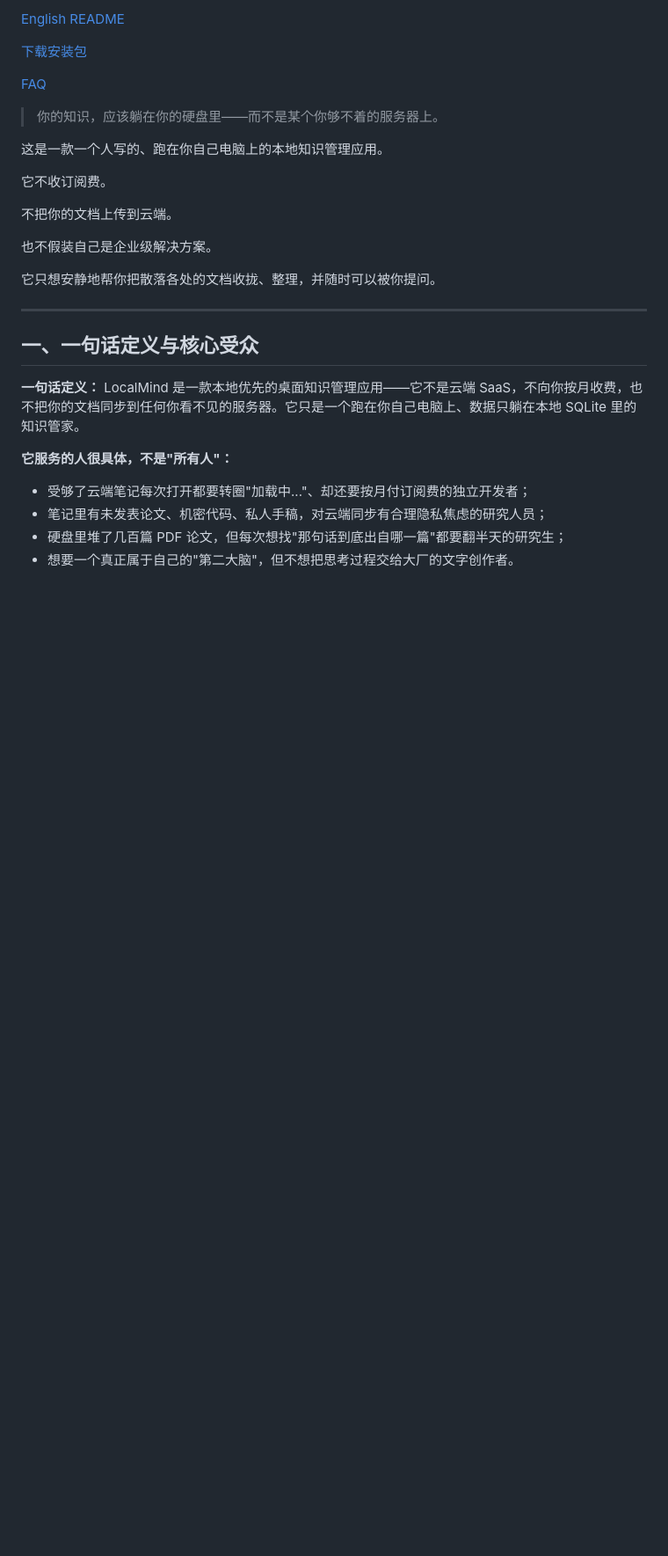
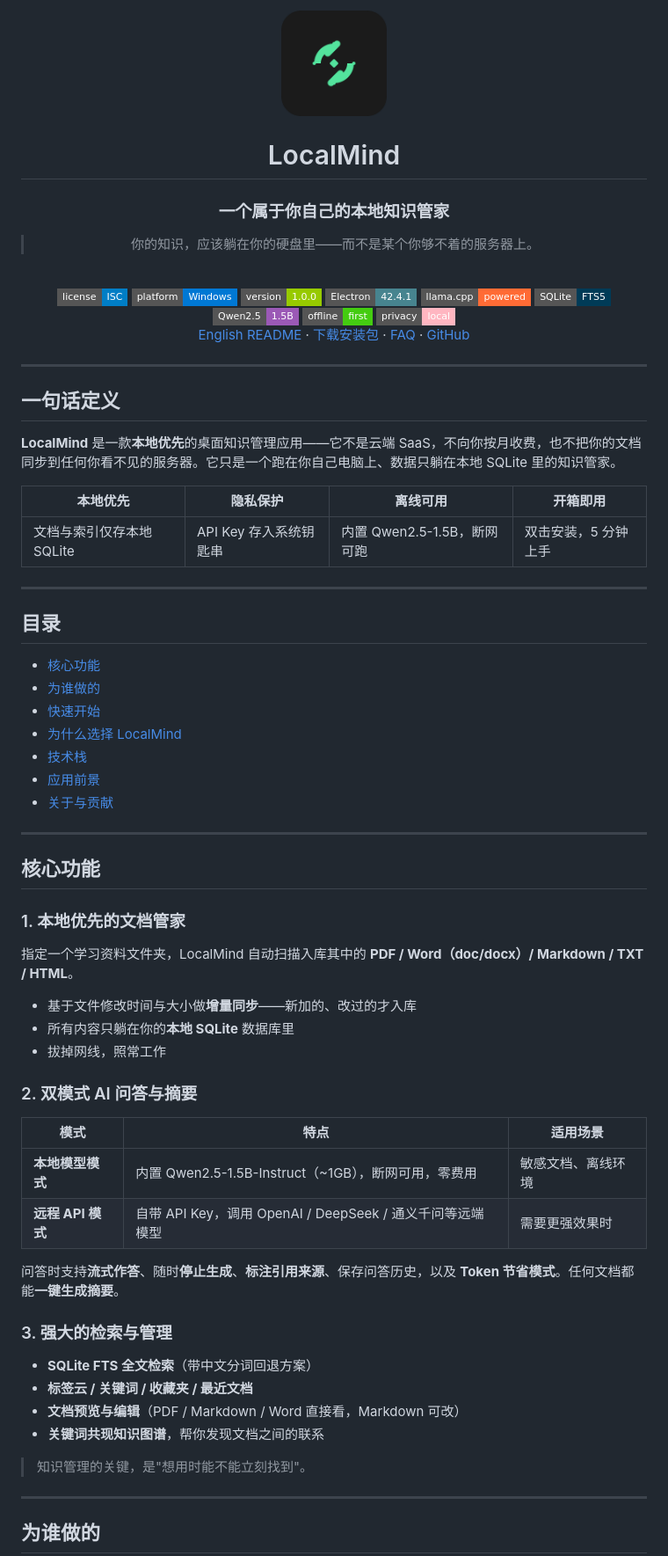
Before and after one commit to YUN2023c/LocalMind, a Markdown page: README.md, the part around one of its changes. Shown at 88% size. Drawn GitHub-style; badges without logos; blank space fills up the shorter version.

Commit message:
Update README.md
Signed-off-by: YUN2023c <ls071208@163.com>

```diff
--- a/README.md
+++ b/README.md
@@ -1,36 +2,83 @@
 
+<img src="https://raw.githubusercontent.com/YUN2023c/LocalMind/main/logo/ai-logo-256x256.png" width="120" alt="LocalMind Logo"/>
 
+# LocalMind
 
-[English README](https://github.com/YUN2023c/LocalMind/blob/main/README-en.md)
-
-
-[下载安装包](https://github.com/YUN2023c/LocalMind/tags)
-
-
-
-[FAQ](https://github.com/YUN2023c/LocalMind/blob/main/FAQ.md)
+### 一个属于你自己的本地知识管家
 
 > 你的知识，应该躺在你的硬盘里——而不是某个你够不着的服务器上。
 
-这是一款一个人写的、跑在你自己电脑上的本地知识管理应用。
+<br/>
 
-它不收订阅费。
+<img src="https://img.shields.io/badge/license-ISC-blue?style=flat-square" alt="License"/>
+<img src="https://img.shields.io/badge/platform-Windows-0078d4?style=flat-square&logo=windows&logoColor=white" alt="Platform"/>
+<img src="https://img.shields.io/badge/version-1.0.0-green?style=flat-square" alt="Version"/>
+<img src="https://img.shields.io/badge/Electron-42.4.1-47848F?style=flat-square&logo=electron&logoColor=white" alt="Electron"/>
+<img src="https://img.shields.io/badge/llama.cpp-powered-FF6B35?style=flat-square" alt="llama.cpp"/>
+<img src="https://img.shields.io/badge/SQLite-FTS5-003B57?style=flat-square&logo=sqlite&logoColor=white" alt="SQLite"/>
+<img src="https://img.shields.io/badge/Qwen2.5-1.5B-9B59B6?style=flat-square" alt="Qwen"/>
+<img src="https://img.shields.io/badge/offline-first-success?style=flat-square" alt="Offline"/>
+<img src="https://img.shields.io/badge/privacy-local-FFB6C1?style=flat-square" alt="Privacy"/>
 
-不把你的文档上传到云端。
+<br/>
 
-也不假装自己是企业级解决方案。
+[English README](README-en.md) · [下载安装包](https://github.com/YUN2023c/LocalMind/tags) · [FAQ](FAQ.md) · [GitHub](https://github.com/YUN2023c/LocalMind)
 
-它只想安静地帮你把散落各处的文档收拢、整理，并随时可以被你提问。
+</div>
 
-***
+---
 
-## 一、一句话定义与核心受众
+## 一句话定义
 
-**一句话定义：** LocalMind 是一款本地优先的桌面知识管理应用——它不是云端 SaaS，不向你按月收费，也不把你的文档同步到任何你看不见的服务器。它只是一个跑在你自己电脑上、数据只躺在本地 SQLite 里的知识管家。
+**LocalMind** 是一款**本地优先**的桌面知识管理应用——它不是云端 SaaS，不向你按月收费，也不把你的文档同步到任何你看不见的服务器。它只是一个跑在你自己电脑上、数据只躺在本地 SQLite 里的知识管家。
 
-**它服务的人很具体，不是"所有人"：**
+| 本地优先 | 隐私保护 | 离线可用 | 开箱即用 |
+| --- | --- | --- | --- |
+| 文档与索引仅存本地 SQLite | API Key 存入系统钥匙串 | 内置 Qwen2.5-1.5B，断网可跑 | 双击安装，5 分钟上手 |
 
-- 受够了云端笔记每次打开都要转圈"加载中..."、却还要按月付订阅费的独立开发者；
-- 笔记里有未发表论文、机密代码、私人手稿，对云端同步有合理隐私焦虑的研究人员；
-- 硬盘里堆了几百篇 PDF 论文，但每次想找"那句话到底出自哪一篇"都要翻半天的研究生；
-- 想要一个真正属于自己的"第二大脑"，但不想把思考过程交给大厂的文字创作者。
+---
+
+## 目录
+
+- [核心功能](#核心功能)
+- [为谁做的](#为谁做的)
+- [快速开始](#快速开始)
+- [为什么选择 LocalMind](#为什么选择-localmind)
+- [技术栈](#技术栈)
+- [应用前景](#应用前景)
+- [关于与贡献](#关于与贡献)
+
+---
+
+## 核心功能
+
+### 1. 本地优先的文档管家
+
+指定一个学习资料文件夹，LocalMind 自动扫描入库其中的 **PDF / Word（doc/docx）/ Markdown / TXT / HTML**。
+
+- 基于文件修改时间与大小做**增量同步**——新加的、改过的才入库
+- 所有内容只躺在你的**本地 SQLite** 数据库里
+- 拔掉网线，照常工作
+
+### 2. 双模式 AI 问答与摘要
+
+| 模式 | 特点 | 适用场景 |
+| --- | --- | --- |
+| **本地模型模式** | 内置 Qwen2.5-1.5B-Instruct（\~1GB），断网可用，零费用 | 敏感文档、离线环境 |
+| **远程 API 模式** | 自带 API Key，调用 OpenAI / DeepSeek / 通义千问等远端模型 | 需要更强效果时 |
+
+问答时支持**流式作答**、随时**停止生成**、**标注引用来源**、保存问答历史，以及 **Token 节省模式**。任何文档都能**一键生成摘要**。
+
+### 3. 强大的检索与管理
+
+- **SQLite FTS 全文检索**（带中文分词回退方案）
+- **标签云 / 关键词 / 收藏夹 / 最近文档**
+- **文档预览与编辑**（PDF / Markdown / Word 直接看，Markdown 可改）
+- **关键词共现知识图谱**，帮你发现文档之间的联系
+
+> 知识管理的关键，是"想用时能不能立刻找到"。
+
+---
+
+## 为谁做的
+
```
Also changed, not shown: other parts of README.md (+85 -170 lines).
